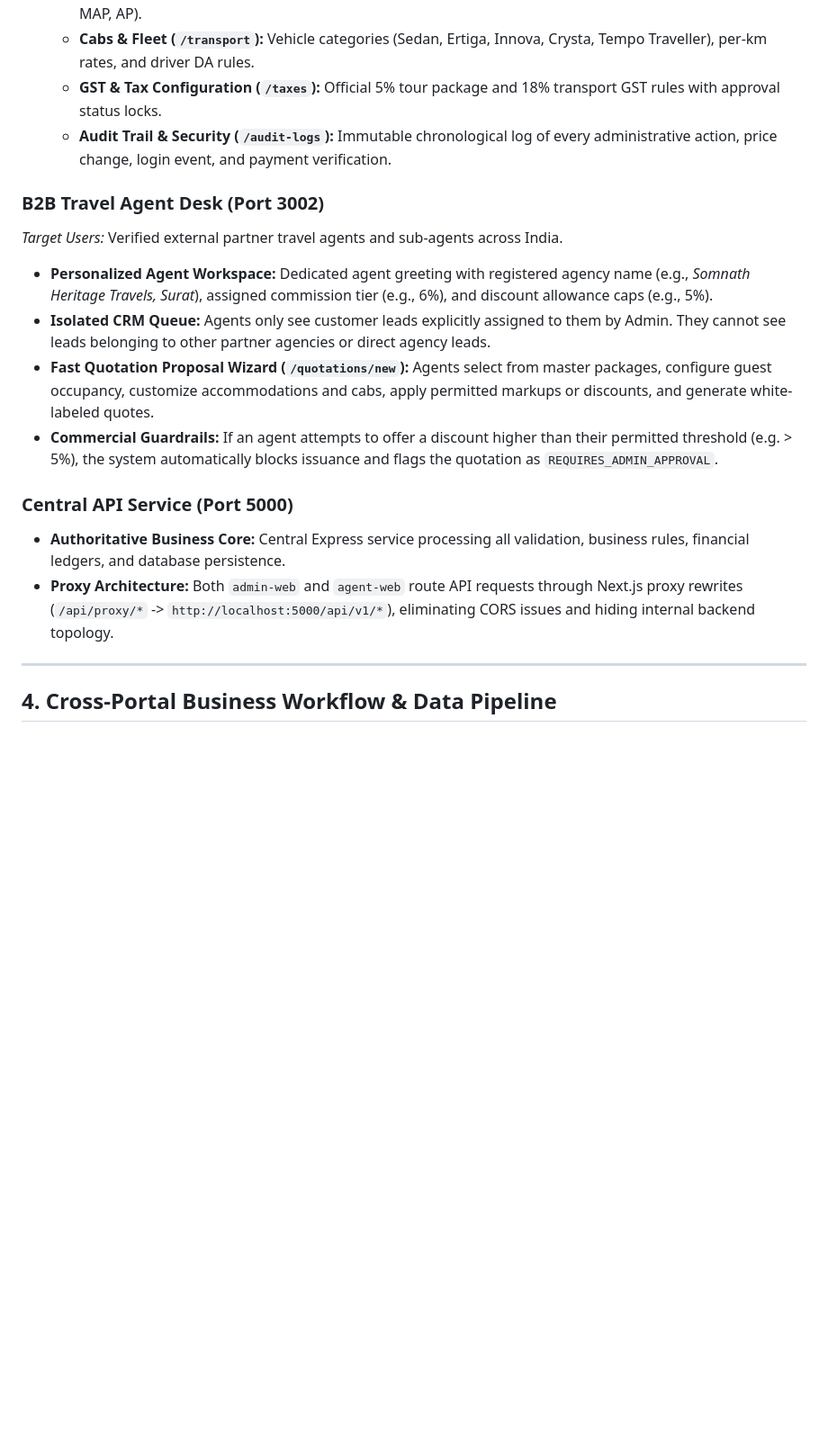
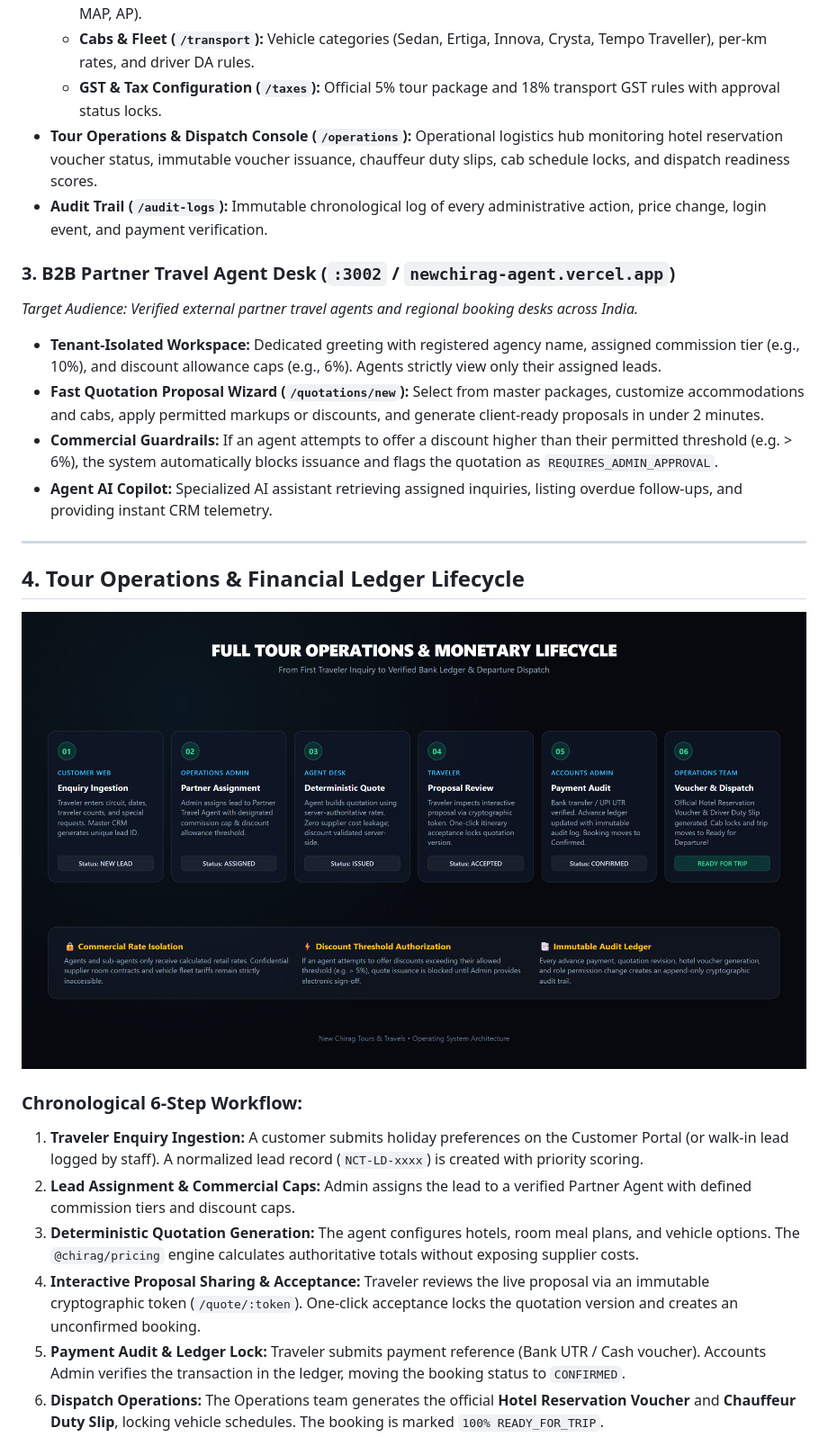
Before and after one commit to Mastur4492/New_Chirag_Tours_And_Travels, a Markdown page: README.md, the part around one of its changes. Shown at 90% size. Drawn GitHub-style; pictures changed too: docs/assets/business-lifecycle.png (added); blank space fills up the shorter version.

```diff
--- a/README.md
+++ b/README.md
@@ -98,19 +125,31 @@ The platform provides three independent, specialized web applications serving di
   * **Hotel Rates & Seasons (`/seasons`):** Peak, regular, and off-season tariff matrices with meal plans (EP, CP, MAP, AP).
   * **Cabs & Fleet (`/transport`):** Vehicle categories (Sedan, Ertiga, Innova, Crysta, Tempo Traveller), per-km rates, and driver DA rules.
   * **GST & Tax Configuration (`/taxes`):** Official 5% tour package and 18% transport GST rules with approval status locks.
-  * **Audit Trail & Security (`/audit-logs`):** Immutable chronological log of every administrative action, price change, login event, and payment verification.
+* **Tour Operations & Dispatch Console (`/operations`):** Operational logistics hub monitoring hotel reservation voucher status, immutable voucher issuance, chauffeur duty slips, cab schedule locks, and dispatch readiness scores.
+* **Audit Trail (`/audit-logs`):** Immutable chronological log of every administrative action, price change, login event, and payment verification.
 
-### B2B Travel Agent Desk (Port 3002)
-*Target Users:* Verified external partner travel agents and sub-agents across India.
-* **Personalized Agent Workspace:** Dedicated agent greeting with registered agency name (e.g., *Somnath Heritage Travels, Surat*), assigned commission tier (e.g., 6%), and discount allowance caps (e.g., 5%).
-* **Isolated CRM Queue:** Agents only see customer leads explicitly assigned to them by Admin. They cannot see leads belonging to other partner agencies or direct agency leads.
-* **Fast Quotation Proposal Wizard (`/quotations/new`):** Agents select from master packages, configure guest occupancy, customize accommodations and cabs, apply permitted markups or discounts, and generate white-labeled quotes.
-* **Commercial Guardrails:** If an agent attempts to offer a discount higher than their permitted threshold (e.g. > 5%), the system automatically blocks issuance and flags the quotation as `REQUIRES_ADMIN_APPROVAL`.
-
-### Central API Service (Port 5000)
-* **Authoritative Business Core:** Central Express service processing all validation, business rules, financial ledgers, and database persistence.
-* **Proxy Architecture:** Both `admin-web` and `agent-web` route API requests through Next.js proxy rewrites (`/api/proxy/*` -> `http://localhost:5000/api/v1/*`), eliminating CORS issues and hiding internal backend topology.
+### 3. B2B Partner Travel Agent Desk (`:3002` / `newchirag-agent.vercel.app`)
+*Target Audience: Verified external partner travel agents and regional booking desks across India.*
+* **Tenant-Isolated Workspace:** Dedicated greeting with registered agency name, assigned commission tier (e.g., 10%), and discount allowance caps (e.g., 6%). Agents strictly view only their assigned leads.
+* **Fast Quotation Proposal Wizard (`/quotations/new`):** Select from master packages, customize accommodations and cabs, apply permitted markups or discounts, and generate client-ready proposals in under 2 minutes.
+* **Commercial Guardrails:** If an agent attempts to offer a discount higher than their permitted threshold (e.g. > 6%), the system automatically blocks issuance and flags the quotation as `REQUIRES_ADMIN_APPROVAL`.
+* **Agent AI Copilot:** Specialized AI assistant retrieving assigned inquiries, listing overdue follow-ups, and providing instant CRM telemetry.
 
 ---
 
-## 4. Cross-Portal Business Workflow & Data Pipeline
+## 4. Tour Operations & Financial Ledger Lifecycle
+
+<div align="center">
+
+![Full Tour Operations & Monetary Lifecycle](docs/assets/business-lifecycle.png)
+
+</div>
+
+### Chronological 6-Step Workflow:
+1. **Traveler Enquiry Ingestion:** A customer submits holiday preferences on the Customer Portal (or walk-in lead logged by staff). A normalized lead record (`NCT-LD-xxxx`) is created with priority scoring.
+2. **Lead Assignment & Commercial Caps:** Admin assigns the lead to a verified Partner Agent with defined commission tiers and discount caps.
+3. **Deterministic Quotation Generation:** The agent configures hotels, room meal plans, and vehicle options. The `@chirag/pricing` engine calculates authoritative totals without exposing supplier costs.
+4. **Interactive Proposal Sharing & Acceptance:** Traveler reviews the live proposal via an immutable cryptographic token (`/quote/:token`). One-click acceptance locks the quotation version and creates an unconfirmed booking.
+5. **Payment Audit & Ledger Lock:** Traveler submits payment reference (Bank UTR / Cash voucher). Accounts Admin verifies the transaction in the ledger, moving the booking status to `CONFIRMED`.
+6. **Dispatch Operations:** The Operations team generates the official **Hotel Reservation Voucher** and **Chauffeur Duty Slip**, locking vehicle schedules. The booking is marked `100% READY_FOR_TRIP`.
+
```
Also changed, not shown: other parts of README.md (+188 -195 lines), docs/assets/hero-banner.png (added), docs/assets/system-architecture.png (added), docs/assets/three-portals-matrix.png (added), 1 other file.
